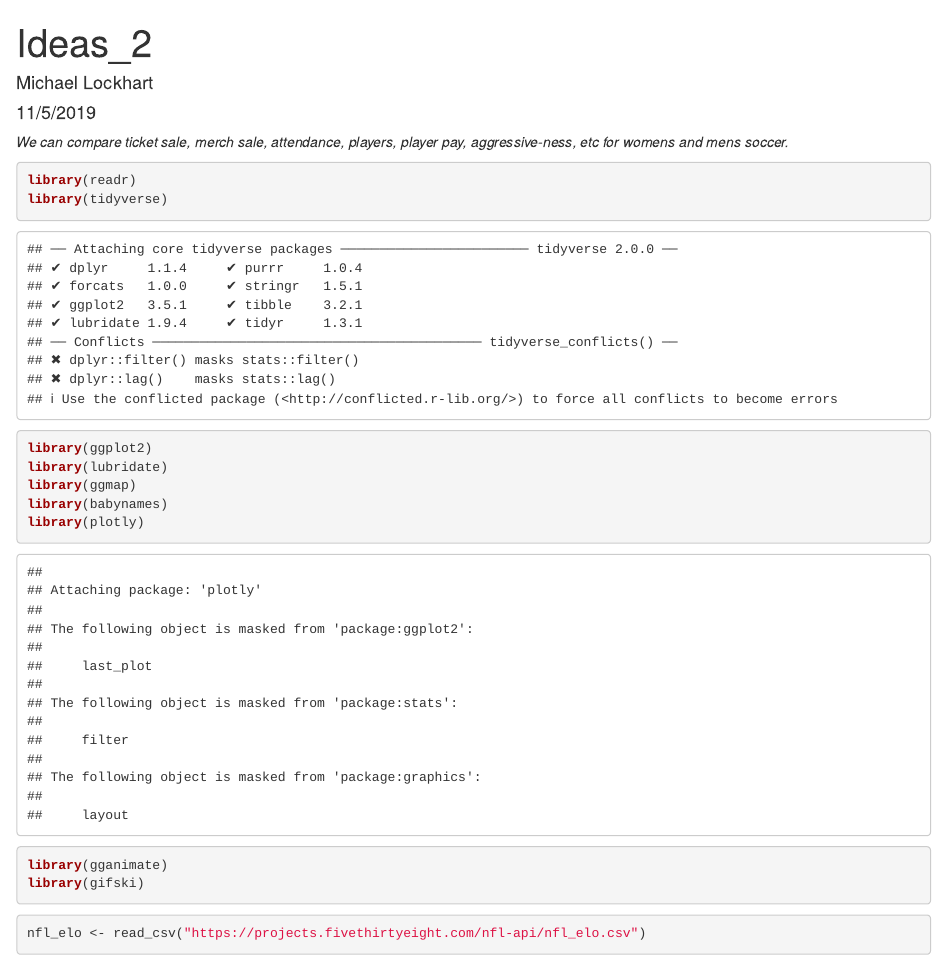
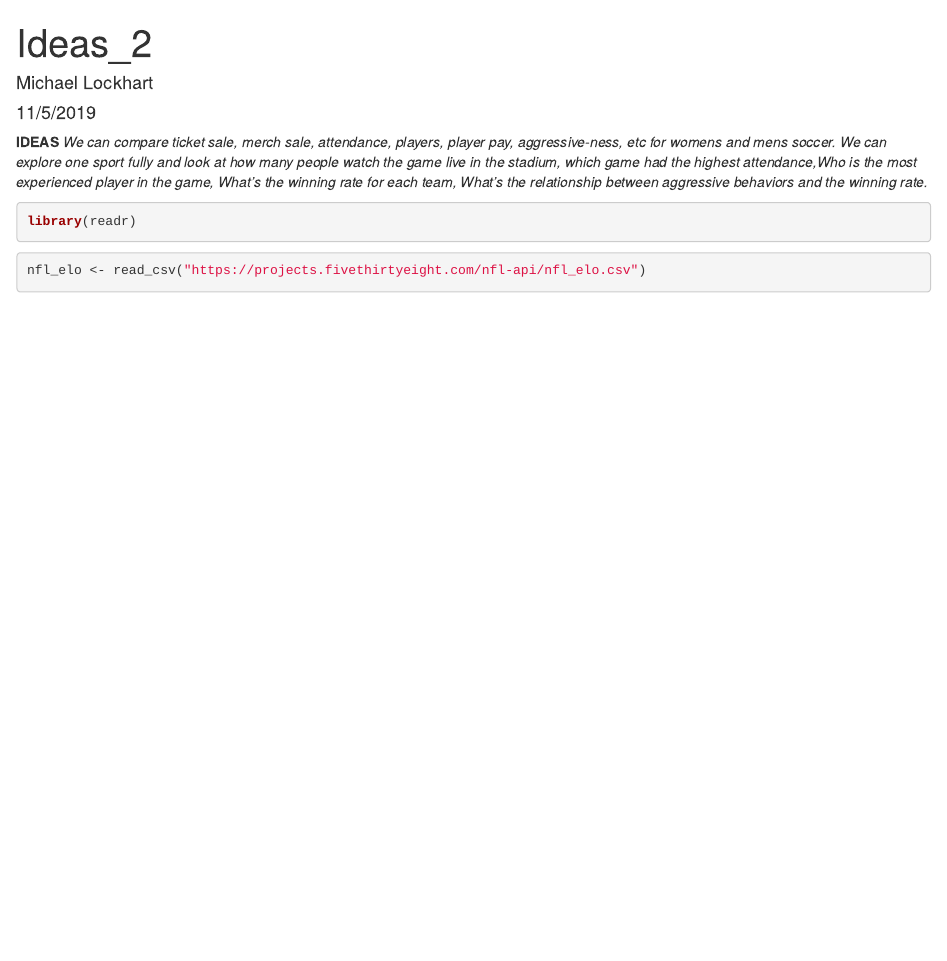
Before and after one commit to mlockhart1/COMP112_Project, an R Markdown document (Ideas_2.Rmd): the page in a window 1100 px wide, from its top. Rendered offline with R 4.5, knitr and Pandoc, with nearby package versions; some code elsewhere in the file could not run offline.

Commit message:
I added another idea

````diff
--- a/Ideas_2.Rmd
+++ b/Ideas_2.Rmd
@@ -8,18 +8,11 @@ output: html_document
 ```{r setup, include=FALSE}
 knitr::opts_chunk$set(echo = TRUE)
 ```
+**IDEAS**
 *We can compare ticket sale, merch sale, attendance, players, player pay, aggressive-ness, etc for womens and mens soccer.*
-
+*We can explore one sport fully and look at how many people watch the game live in the stadium, which game had the highest attendance,Who is the most experienced player in the game, What’s the winning rate for each team, What’s the relationship between aggressive behaviors and the winning rate.*
 ```{r}
 library(readr)
-library(tidyverse)
-library(ggplot2)
-library(lubridate)
-library(ggmap)
-library(babynames)
-library(plotly)
-library(gganimate)
-library(gifski)
 ```
 
 ```{r}
````
